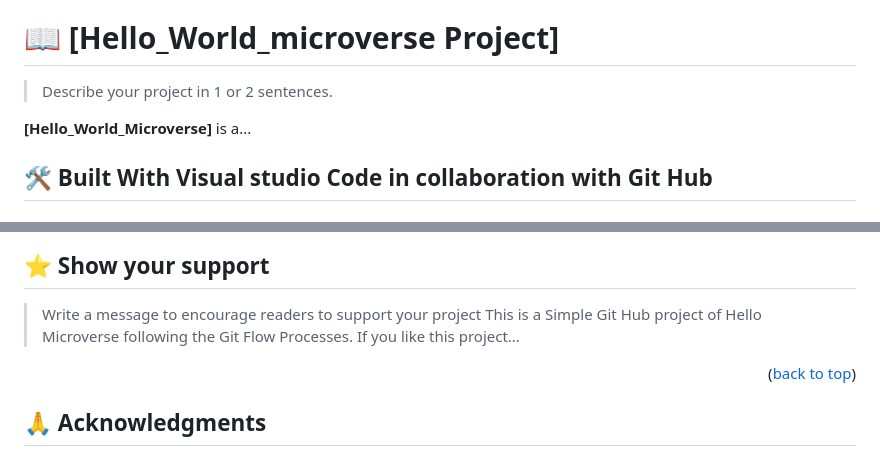
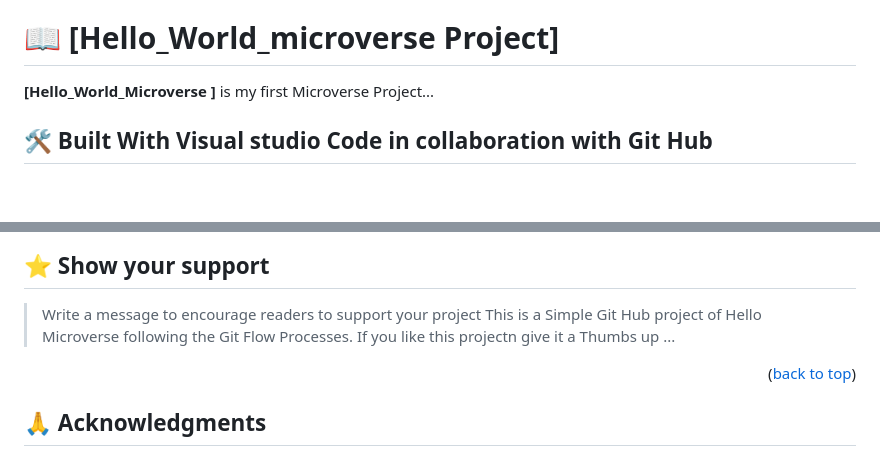
Before and after one commit to baqar-abbas/Hello_World_Microverse, a Markdown page: README.md, 2 parts joined by grey strips. Drawn GitHub-style; blank space fills up the shorter version.

```diff
--- a/README.md
+++ b/README.md
@@ -63,9 +63,9 @@ After you're finished please remove all the comments and instructions!
 
 # 📖 [Hello_World_microverse Project] <a name="about-project"></a>
 
-> Describe your project in 1 or 2 sentences.
 
-**[Hello_World_Microverse]** is a...
+
+**[Hello_World_Microverse ]** is my first Microverse Project...
 
 ## 🛠 Built With Visual studio Code in collaboration with Git Hub <a name="built-with"></a>
 
@@ -248,7 +214,7 @@ Feel free to check the [issues page](../../issues/).
 
 > Write a message to encourage readers to support your project
  This is a Simple Git Hub project of Hello Microverse following the Git Flow Processes.
-If you like this project...
+If you like this projectn give it a Thumbs up ...
 
 <p align="right">(<a href="#readme-top">back to top</a>)</p>
 
```
Also changed, not shown: other parts of README.md (+14 -48 lines).
